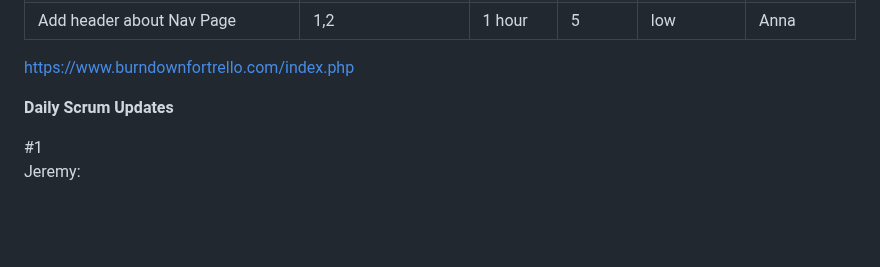
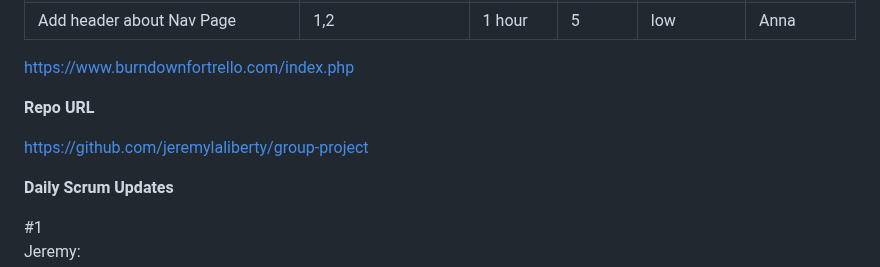
Before and after one commit to jeremylaliberty/group-project, a Markdown page: README.md, the part around the change. Rendered like a GitHub page; blank space fills up the shorter version.

Commit message:
Added repo url

```diff
--- a/README.md
+++ b/README.md
@@ -30,6 +30,10 @@ First Sprint - Assignment 3 Responses
 
 
 https://www.burndownfortrello.com/index.php
+
+**Repo URL**
+
+https://github.com/jeremylaliberty/group-project
 
 **Daily Scrum Updates**
 
```
